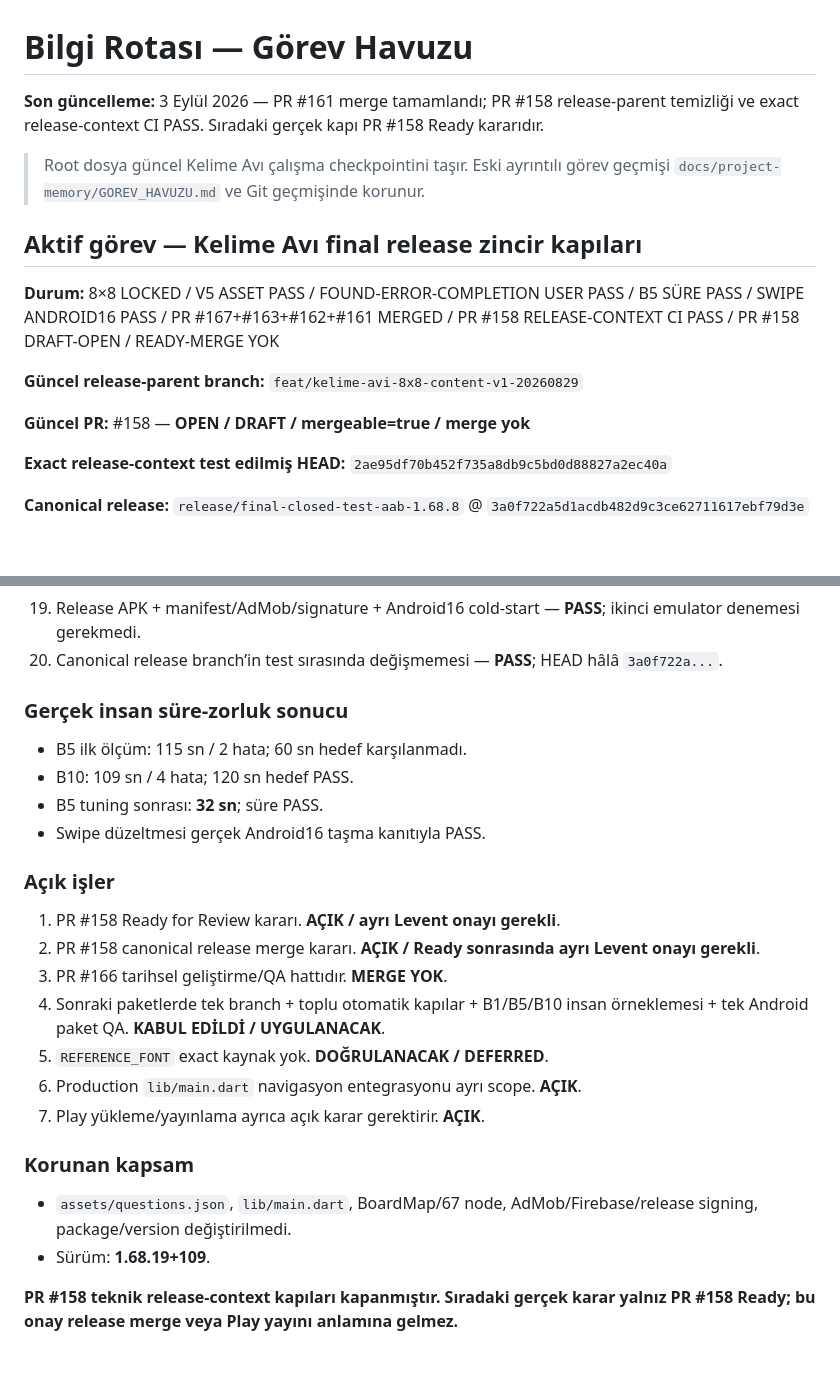
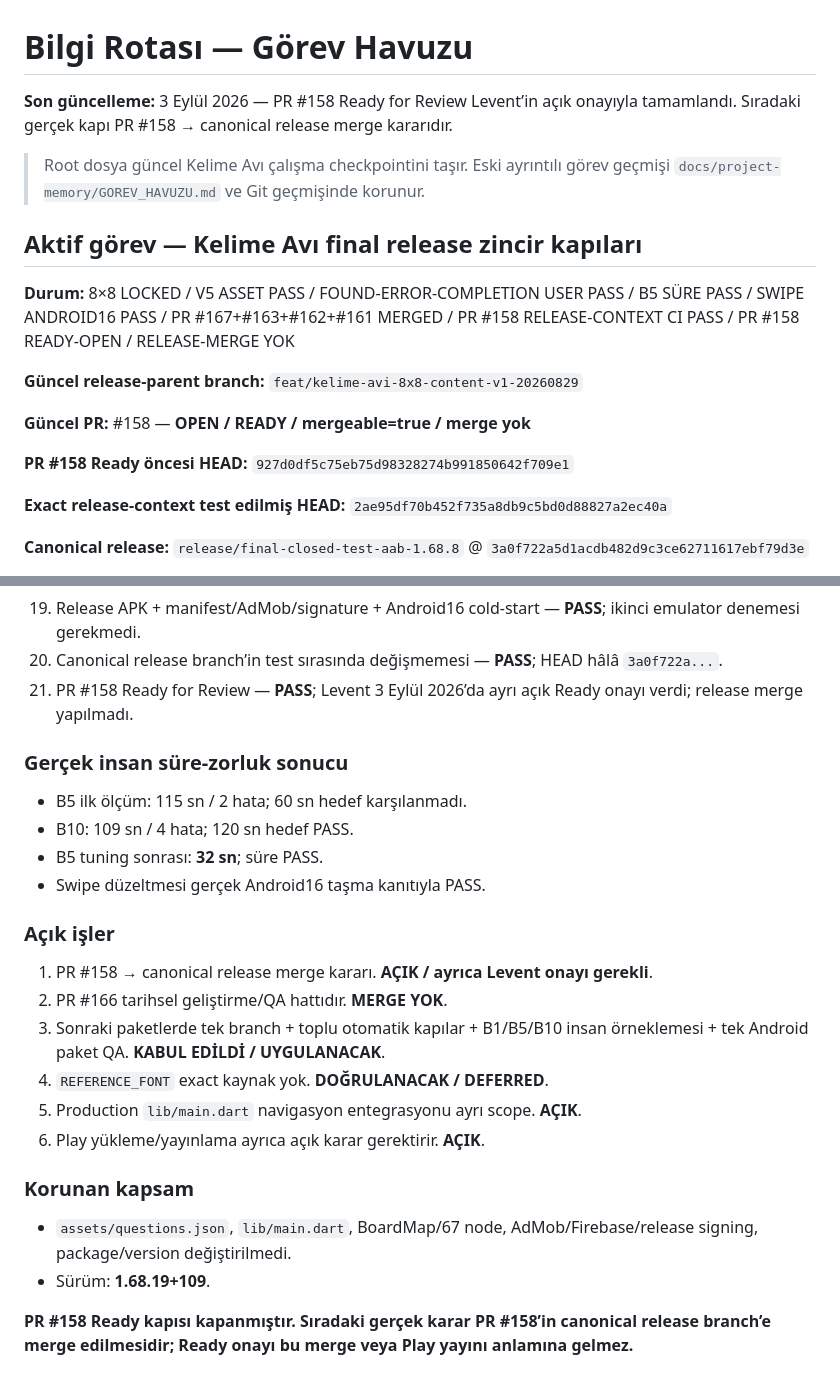
Before and after one commit to LeventuA/BilgiRotasi, a Markdown page: GOREV_HAVUZU.md, 2 parts joined by grey strips. GitHub-like rendering; blank space fills up the shorter version.

Commit message:
docs(kelime-avi): close PR 158 ready gate [skip ci]

```diff
--- a/GOREV_HAVUZU.md
+++ b/GOREV_HAVUZU.md
@@ -1,16 +1,18 @@
 # Bilgi Rotası — Görev Havuzu
 
-**Son güncelleme:** 3 Eylül 2026 — PR #161 merge tamamlandı; PR #158 release-parent temizliği ve exact release-context CI PASS. Sıradaki gerçek kapı PR #158 Ready kararıdır.
+**Son güncelleme:** 3 Eylül 2026 — PR #158 Ready for Review Levent’in açık onayıyla tamamlandı. Sıradaki gerçek kapı PR #158 → canonical release merge kararıdır.
 
 > Root dosya güncel Kelime Avı çalışma checkpointini taşır. Eski ayrıntılı görev geçmişi `docs/project-memory/GOREV_HAVUZU.md` ve Git geçmişinde korunur.
 
 ## Aktif görev — Kelime Avı final release zincir kapıları
 
-**Durum:** 8×8 LOCKED / V5 ASSET PASS / FOUND-ERROR-COMPLETION USER PASS / B5 SÜRE PASS / SWIPE ANDROID16 PASS / PR #167+#163+#162+#161 MERGED / PR #158 RELEASE-CONTEXT CI PASS / PR #158 DRAFT-OPEN / READY-MERGE YOK
+**Durum:** 8×8 LOCKED / V5 ASSET PASS / FOUND-ERROR-COMPLETION USER PASS / B5 SÜRE PASS / SWIPE ANDROID16 PASS / PR #167+#163+#162+#161 MERGED / PR #158 RELEASE-CONTEXT CI PASS / PR #158 READY-OPEN / RELEASE-MERGE YOK
 
 **Güncel release-parent branch:** `feat/kelime-avi-8x8-content-v1-20260829`
 
-**Güncel PR:** #158 — **OPEN / DRAFT / mergeable=true / merge yok**
+**Güncel PR:** #158 — **OPEN / READY / mergeable=true / merge yok**
+
+**PR #158 Ready öncesi HEAD:** `927d0df5c75eb75d98328274b991850642f709e1`
 
 **Exact release-context test edilmiş HEAD:** `2ae95df70b452f735a8db9c5bd0d88827a2ec40a`
 
@@ -46,6 +48,7 @@
 18. PR #158 release APK/AdMob exact release-context — **PASS**; run `33745646210`, job `100617365147`, artifact `9889920696`, digest `447b8299...`.
 19. Release APK + manifest/AdMob/signature + Android16 cold-start — **PASS**; ikinci emulator denemesi gerekmedi.
 20. Canonical release branch’in test sırasında değişmemesi — **PASS**; HEAD hâlâ `3a0f722a...`.
+21. PR #158 Ready for Review — **PASS**; Levent 3 Eylül 2026’da ayrı açık Ready onayı verdi; release merge yapılmadı.
 
 ### Gerçek insan süre-zorluk sonucu
 
@@ -56,17 +59,16 @@
 
 ### Açık işler
 
-1. PR #158 Ready for Review kararı. **AÇIK / ayrı Levent onayı gerekli**.
-2. PR #158 canonical release merge kararı. **AÇIK / Ready sonrasında ayrı Levent onayı gerekli**.
-3. PR #166 tarihsel geliştirme/QA hattıdır. **MERGE YOK**.
-4. Sonraki paketlerde tek branch + toplu otomatik kapılar + B1/B5/B10 insan örneklemesi + tek Android paket QA. **KABUL EDİLDİ / UYGULANACAK**.
-5. `REFERENCE_FONT` exact kaynak yok. **DOĞRULANACAK / DEFERRED**.
-6. Production `lib/main.dart` navigasyon entegrasyonu ayrı scope. **AÇIK**.
-7. Play yükleme/yayınlama ayrıca açık karar gerektirir. **AÇIK**.
+1. PR #158 → canonical release merge kararı. **AÇIK / ayrıca Levent onayı gerekli**.
+2. PR #166 tarihsel geliştirme/QA hattıdır. **MERGE YOK**.
+3. Sonraki paketlerde tek branch + toplu otomatik kapılar + B1/B5/B10 insan örneklemesi + tek Android paket QA. **KABUL EDİLDİ / UYGULANACAK**.
+4. `REFERENCE_FONT` exact kaynak yok. **DOĞRULANACAK / DEFERRED**.
+5. Production `lib/main.dart` navigasyon entegrasyonu ayrı scope. **AÇIK**.
+6. Play yükleme/yayınlama ayrıca açık karar gerektirir. **AÇIK**.
 
 ### Korunan kapsam
 
 - `assets/questions.json`, `lib/main.dart`, BoardMap/67 node, AdMob/Firebase/release signing, package/version değiştirilmedi.
 - Sürüm: **1.68.19+109**.
 
-**PR #158 teknik release-context kapıları kapanmıştır. Sıradaki gerçek karar yalnız PR #158 Ready; bu onay release merge veya Play yayını anlamına gelmez.**
+**PR #158 Ready kapısı kapanmıştır. Sıradaki gerçek karar PR #158’in canonical release branch’e merge edilmesidir; Ready onayı bu merge veya Play yayını anlamına gelmez.**
```
